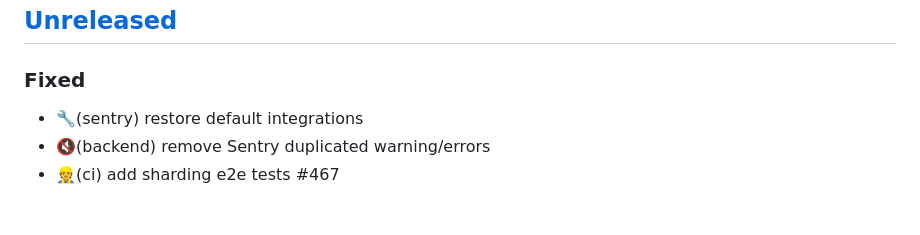
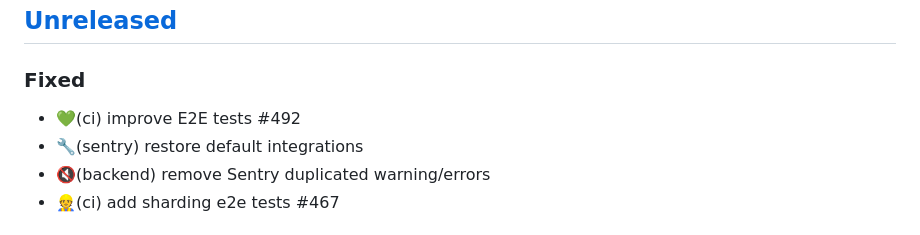
Before and after one commit to numerique-gouv/people, a Markdown page: CHANGELOG.md, the part around the change. Rendered like a GitHub page.

Commit message:
💚(ci) improve E2E tests
Log into CHANGELOG to ensure the new test results impact PR status 🤷

```diff
--- a/CHANGELOG.md
+++ b/CHANGELOG.md
@@ -10,6 +10,7 @@ and this project adheres to
 
 ### Fixed
 
+- 💚(ci) improve E2E tests #492
 - 🔧(sentry) restore default integrations
 - 🔇(backend) remove Sentry duplicated warning/errors
 - 👷(ci) add sharding e2e tests  #467
```
